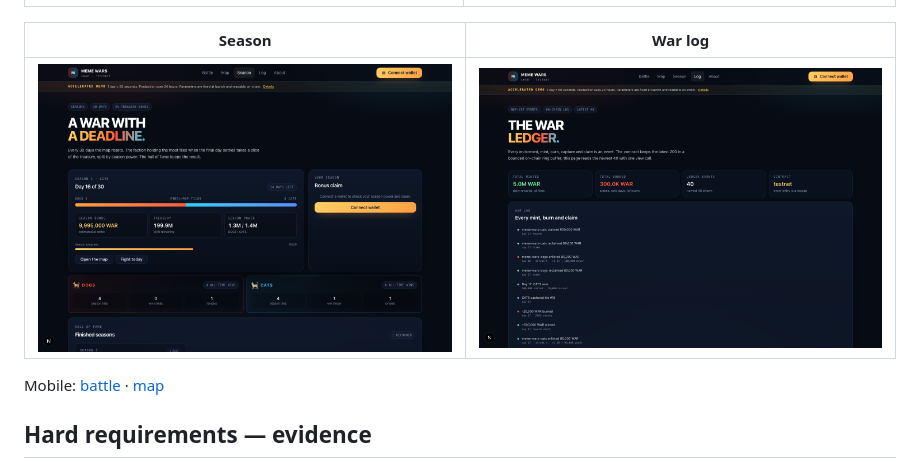
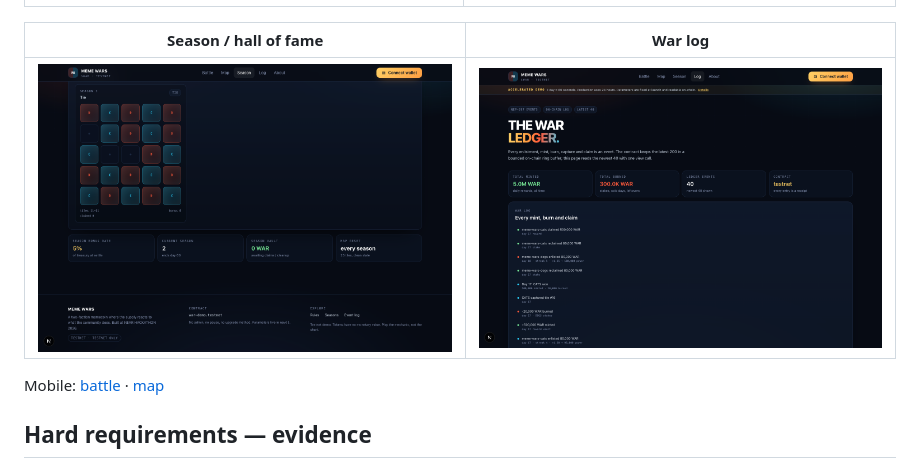
Before and after one commit to heyhey3/meme-wars, a Markdown page: README.md, the part around one of its changes. Rendered like a GitHub page; pictures changed too: docs/screenshots/season.png.

```diff
--- a/README.md
+++ b/README.md
@@ -100,5 +100,5 @@ keys live in `~/.near-credentials` (outside this repository).
 |---|---|
 | ![Battle](docs/screenshots/battle.png) | ![Map](docs/screenshots/map.png) |
 
-| Season | War log |
+| Season / hall of fame | War log |
 |---|---|
```
Also changed, not shown: other parts of README.md (+1 -1 lines), docs/PROGRESS.md (+4 -0 lines), 2 other files.
